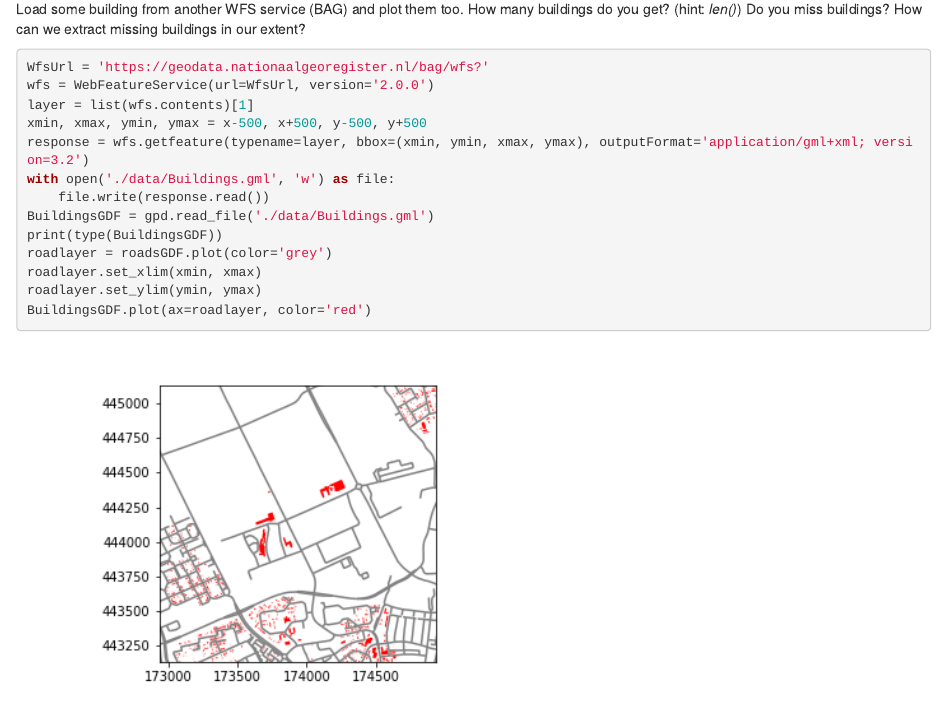
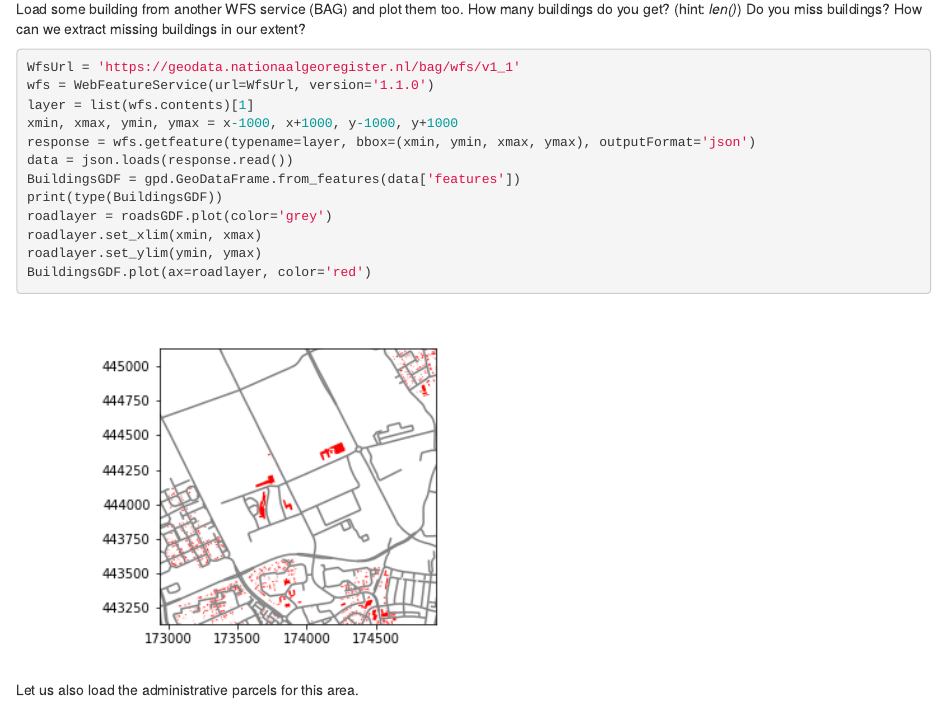
Before and after one commit to GeoScripting-WUR/PythonVector, an R Markdown document (index.Rmd): the page in a window 1100 px wide, from 5900 px down. Rendered offline with R 4.5, knitr and Pandoc, with nearby package versions; drawn as R Markdown's standard HTML page in place of the format the file asks for.

Commit message:
updated wfs link BAG

````diff
--- a/index.Rmd
+++ b/index.Rmd
@@ -264,14 +264,13 @@ How many roads are there in the resulting GeoDataFrame (hint: _len()_ or _.info(
 Load some building from another WFS service (BAG) and plot them too. How many buildings do you get? (hint: _len()_) Do you miss buildings? How can we extract missing buildings in our extent?
 
 ```{Python, eval=FALSE}
-WfsUrl = 'https://geodata.nationaalgeoregister.nl/bag/wfs?'
-wfs = WebFeatureService(url=WfsUrl, version='2.0.0')
+WfsUrl = 'https://geodata.nationaalgeoregister.nl/bag/wfs/v1_1'
+wfs = WebFeatureService(url=WfsUrl, version='1.1.0')
 layer = list(wfs.contents)[1]
-xmin, xmax, ymin, ymax = x-500, x+500, y-500, y+500
-response = wfs.getfeature(typename=layer, bbox=(xmin, ymin, xmax, ymax), outputFormat='application/gml+xml; version=3.2')
-with open('./data/Buildings.gml', 'w') as file:
-    file.write(response.read())
-BuildingsGDF = gpd.read_file('./data/Buildings.gml')
+xmin, xmax, ymin, ymax = x-1000, x+1000, y-1000, y+1000
+response = wfs.getfeature(typename=layer, bbox=(xmin, ymin, xmax, ymax), outputFormat='json')
+data = json.loads(response.read())
+BuildingsGDF = gpd.GeoDataFrame.from_features(data['features'])
 print(type(BuildingsGDF))
 roadlayer = roadsGDF.plot(color='grey')
 roadlayer.set_xlim(xmin, xmax)
````
Also changed, not shown: index.html.
